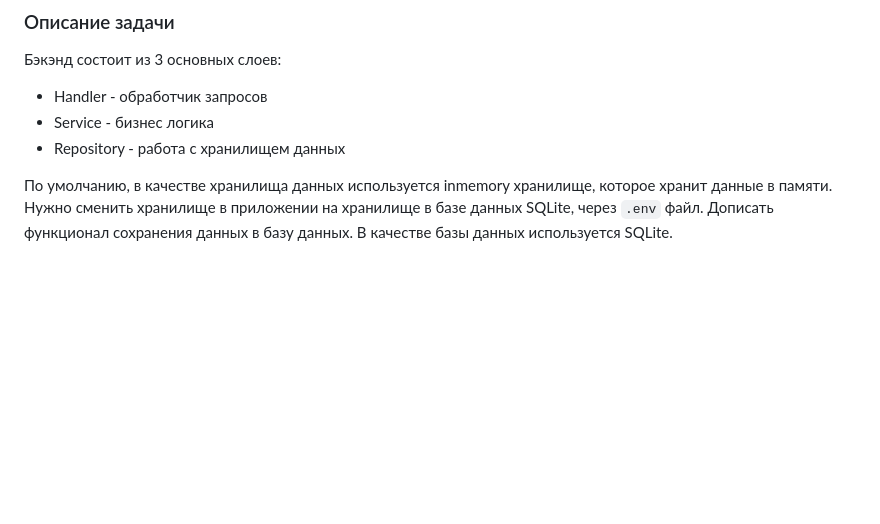
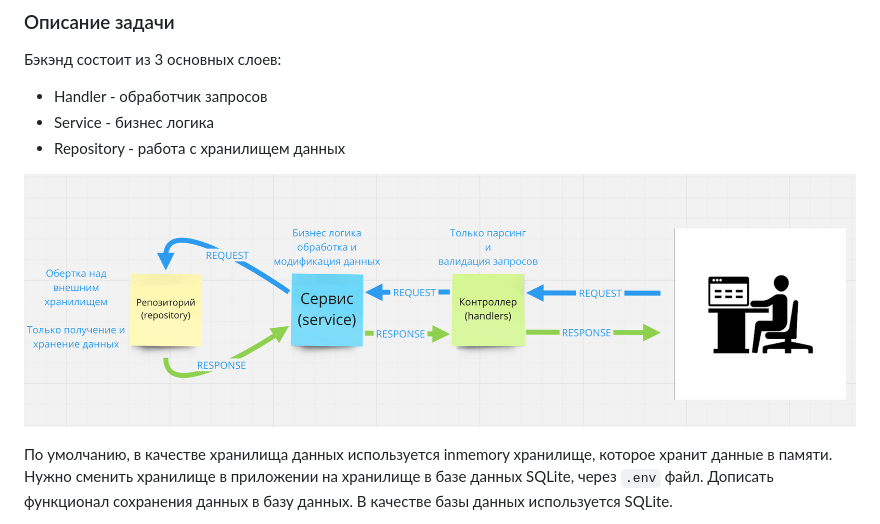
Before and after one commit to ptflp/go-test, a Markdown page: README.md, the part around the change. Rendered like a GitHub page; pictures changed too: img.png (added); blank space fills up the shorter version.

Commit message:
upload image

````diff
--- a/README.md
+++ b/README.md
@@ -123,6 +123,8 @@ docker-compose up
 - Service - бизнес логика
 - Repository - работа с хранилищем данных
 
+![img.png](img.png)
+
 По умолчанию, в качестве хранилища данных используется inmemory хранилище, которое хранит данные в памяти.
 Нужно сменить хранилище в приложении на хранилище в базе данных SQLite, через ```.env``` файл.
 Дописать функционал сохранения данных в базу данных. В качестве базы данных используется SQLite.
````
